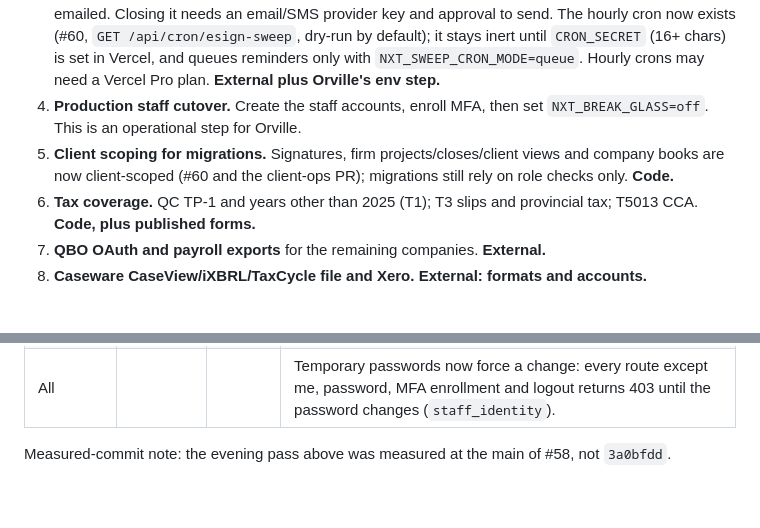
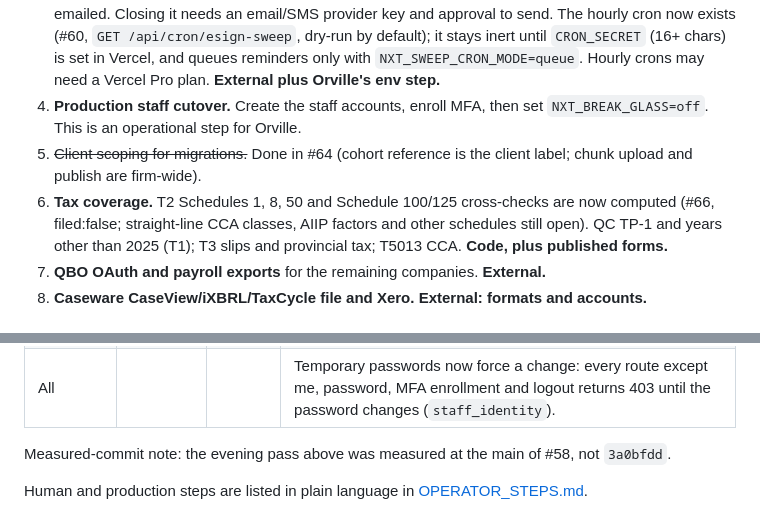
Before and after one commit to Stiggtechnologies/nxt-os, a Markdown page: docs/REA_GAP_ANALYSIS_2026-10-29.md, 2 parts joined by grey strips. GitHub-like rendering.

Commit message:
docs: OPERATOR_STEPS.md and gap blockers after #64/#66 (#67)

```diff
--- a/docs/REA_GAP_ANALYSIS_2026-10-29.md
+++ b/docs/REA_GAP_ANALYSIS_2026-10-29.md
@@ -76,8 +76,8 @@ Still not 100% anywhere. Every remaining row needs either vendor files or creden
 2. **Vendor tie-out for T1/T2.** Real DT Max output (on Orville's PC, offline) and a WebTax credential, paired through parallel-compare. **External.**
 3. **Outbound delivery.** E-sign links, OTP codes and reminders queue in the outbox and nothing is emailed. Closing it needs an email/SMS provider key and approval to send. The hourly cron now exists (#60, `GET /api/cron/esign-sweep`, dry-run by default); it stays inert until `CRON_SECRET` (16+ chars) is set in Vercel, and queues reminders only with `NXT_SWEEP_CRON_MODE=queue`. Hourly crons may need a Vercel Pro plan. **External plus Orville's env step.**
 4. **Production staff cutover.** Create the staff accounts, enroll MFA, then set `NXT_BREAK_GLASS=off`. This is an operational step for Orville.
-5. **Client scoping for migrations.** Signatures, firm projects/closes/client views and company books are now client-scoped (#60 and the client-ops PR); migrations still rely on role checks only. **Code.**
-6. **Tax coverage.** QC TP-1 and years other than 2025 (T1); T3 slips and provincial tax; T5013 CCA. **Code, plus published forms.**
+5. ~~Client scoping for migrations.~~ Done in #64 (cohort reference is the client label; chunk upload and publish are firm-wide).
+6. **Tax coverage.** T2 Schedules 1, 8, 50 and Schedule 100/125 cross-checks are now computed (#66, filed:false; straight-line CCA classes, AIIP factors and other schedules still open). QC TP-1 and years other than 2025 (T1); T3 slips and provincial tax; T5013 CCA. **Code, plus published forms.**
 7. **QBO OAuth and payroll exports** for the remaining companies. **External.**
 8. **Caseware CaseView/iXBRL/TaxCycle file and Xero.** **External: formats and accounts.**
 
@@ -92,3 +92,6 @@ Same formula, measured against main after #59 and #60.
 | All | | | Temporary passwords now force a change: every route except me, password, MFA enrollment and logout returns 403 until the password changes (`staff_identity`). |
 
 Measured-commit note: the evening pass above was measured at the main of #58, not `3a0bfdd`.
+
+
+Human and production steps are listed in plain language in [OPERATOR_STEPS.md](OPERATOR_STEPS.md).
```
Also changed, not shown: docs/OPERATOR_STEPS.md (added, +41 -0 lines).
